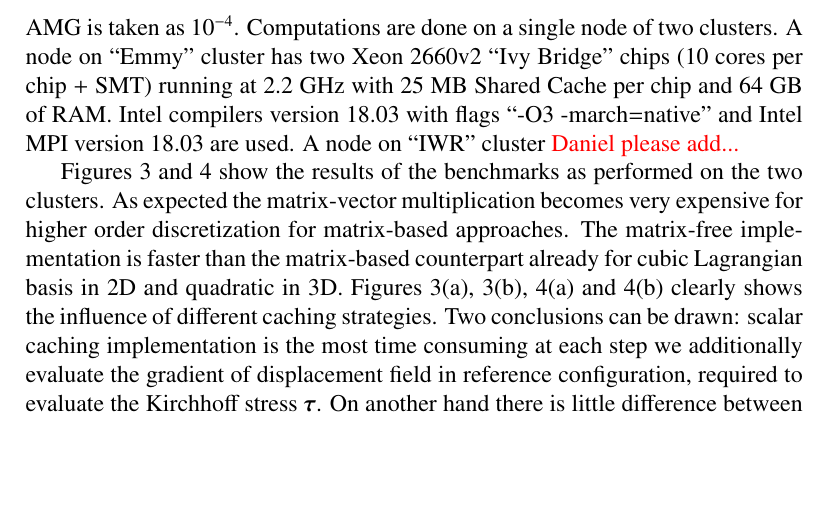
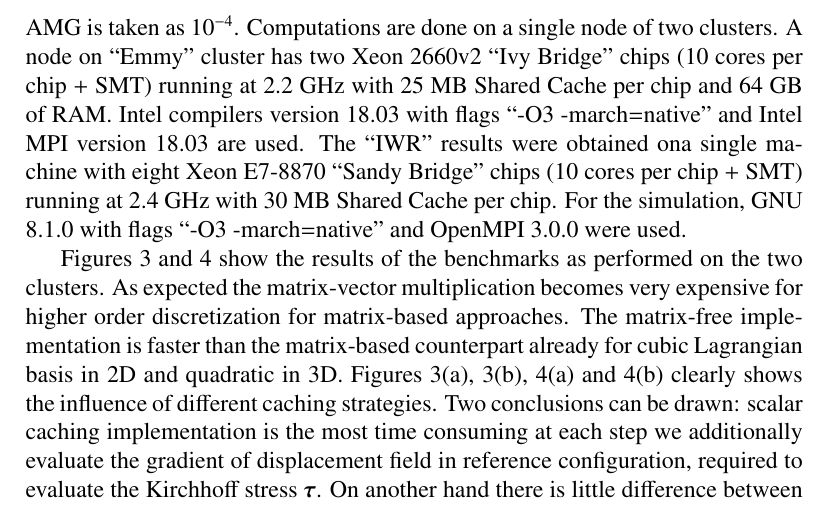
Before and after one commit to davydden/large-strain-matrix-free, a LaTeX paper (doc/large_strain.tex): part of page 11 of 16, cut so that both start at the same text, the shorter picture padded with empty space. Compiled offline with pdfLaTeX.

Commit message:
Add IWR processor information

```diff
--- a/doc/large_strain.tex
+++ b/doc/large_strain.tex
@@ -440,9 +440,7 @@ The results of the matrix-free approach with geometric-multigrid preconditioner
 The aggregation threshold for AMG is taken as $10^{-4}$.
 Computations are done on a single node of two clusters.
 A node on ``Emmy'' cluster has two Xeon 2660v2 ``Ivy Bridge'' chips (10 cores per chip + SMT) running at 2.2 GHz with 25 MB Shared Cache per chip and 64 GB of RAM. Intel compilers version 18.03 with flags ``-O3 -march=native'' and Intel MPI version 18.03 are used.
-A node on ``IWR'' cluster
-{\color{red}Daniel please add...}
-
+The ``IWR'' results were obtained ona single machine with eight Xeon E7-8870 ``Sandy Bridge'' chips (10 cores per chip  + SMT) running at 2.4 GHz with 30 MB Shared Cache per chip. For the simulation, GNU 8.1.0 with flags ``-O3 -march=native'' and OpenMPI 3.0.0 were used.
 
 Figures \ref{fig:benchmark_miehe_Emmy} and \ref{fig:benchmark_miehe_IWR} show the results of the benchmarks as performed on the two clusters.
 As expected the matrix-vector multiplication becomes very expensive for higher order discretization for matrix-based approaches.
```
